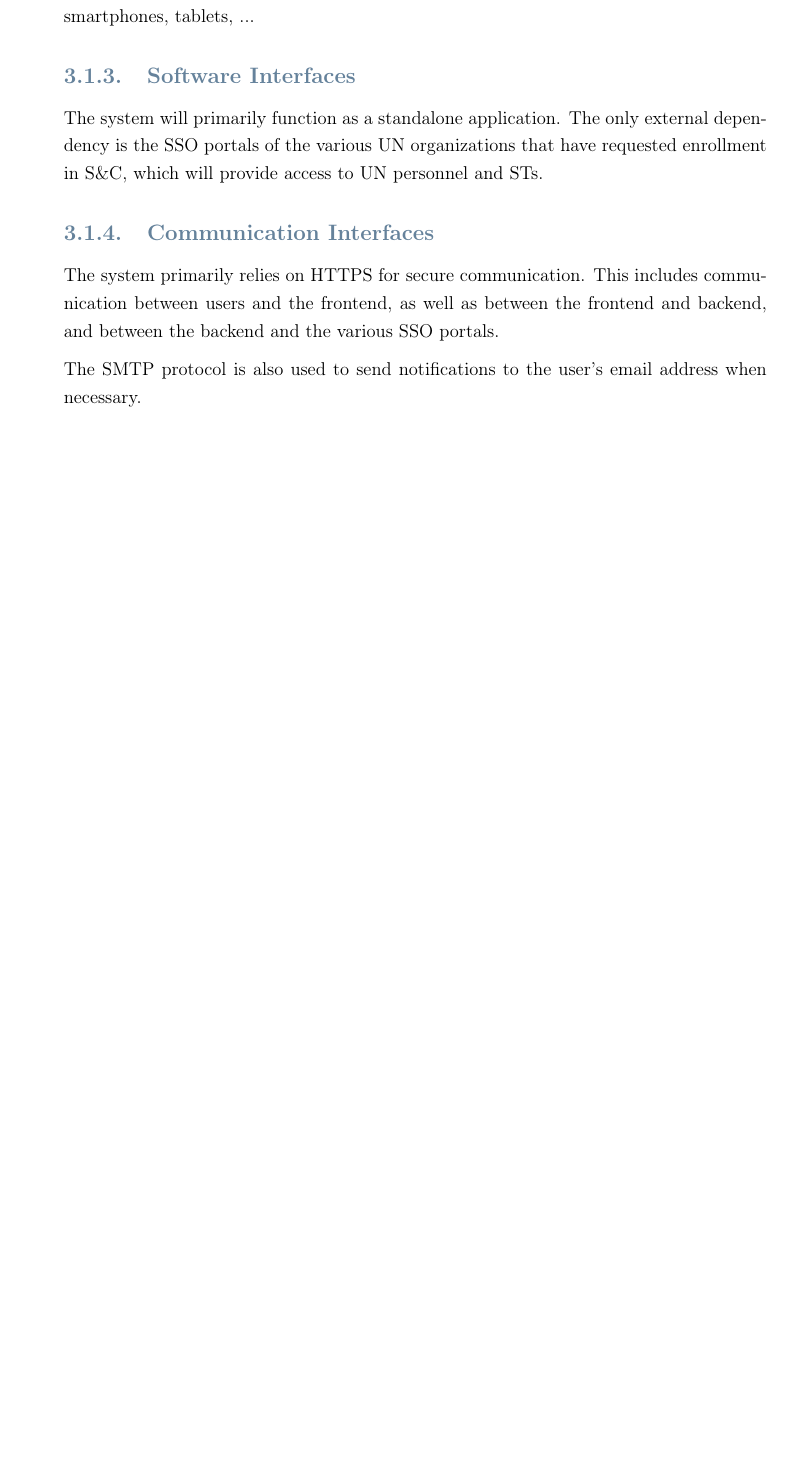
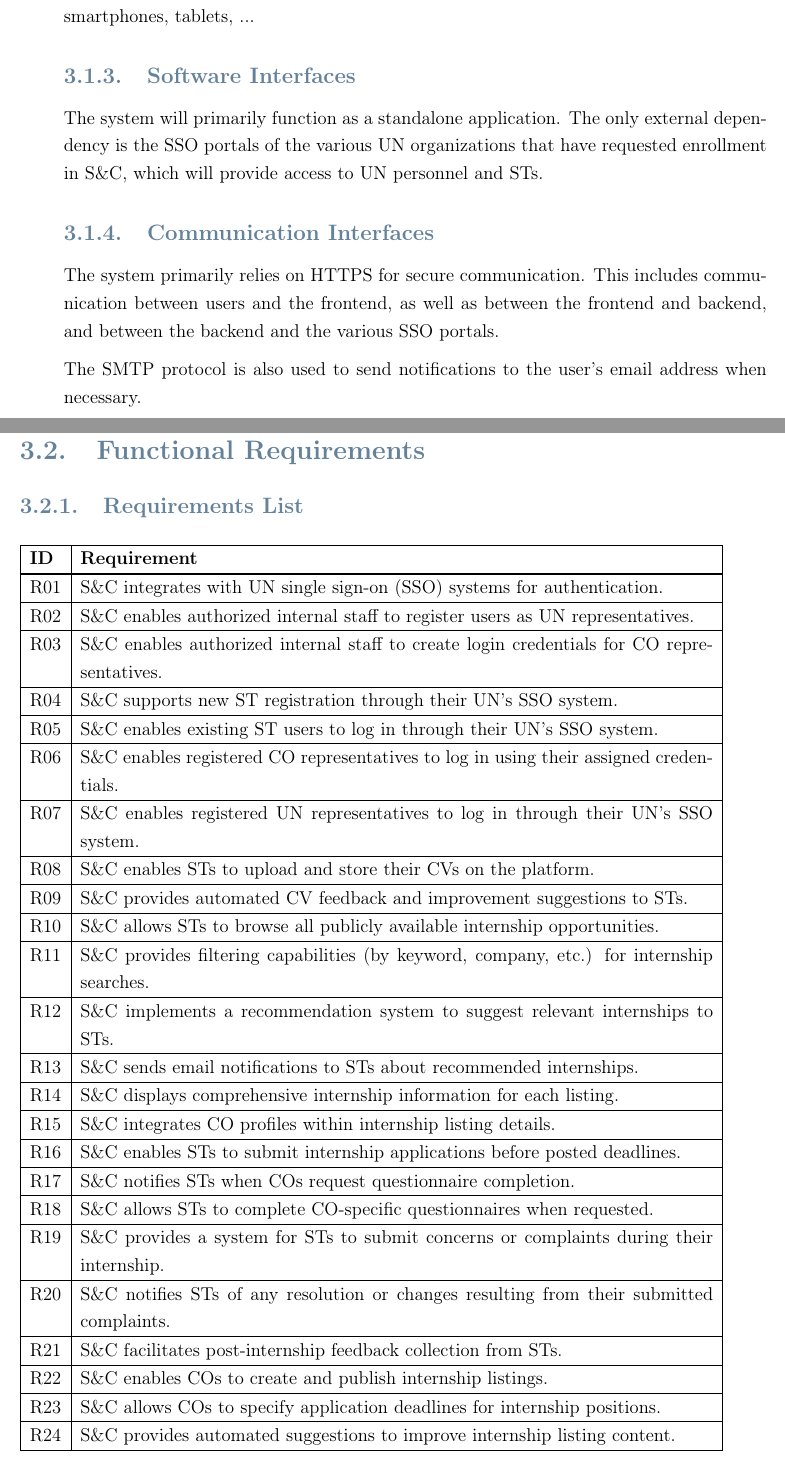
Before and after one commit to lorenzo-cmyk/PF_INGSW2_2024_25, a LaTeX thesis (RASD/sources/main.tex, which reads RASD/sources/chapters/3-Specific-Requirements.tex): part of page 31 of 31 before the commit and two parts of pages 31 and 32 of 33 after it, the two joined at a grey line, cut so that both start at the same text, the shorter picture padded with empty space. Compiled offline with pdfLaTeX.

Commit message:
[Specific Requirements] Written "Requirements List" subsection.

```diff
--- a/RASD/sources/chapters/3-Specific-Requirements.tex
+++ b/RASD/sources/chapters/3-Specific-Requirements.tex
@@ -33,3 +33,71 @@ the various UN organizations that have requested enrollment in S\&C, which will
 frontend, as well as between the frontend and backend, and between the backend and the various SSO portals.
 
 \par The SMTP protocol is also used to send notifications to the user's email address when necessary.
+
+\section{Functional Requirements}
+\label{sec:functional-requirements}
+
+\subsection{Requirements List}
+\label{subsec:requirements-list}
+
+% Define a new counter to add an unique ID to each requirement.
+\newcounter{requirementCounter}
+\setcounter{requirementCounter}{0}
+% Define a new command to increment the counter and return the ID (R01, R02, ...).
+\newcommand{\nextRequirementID}{
+    \stepcounter{requirementCounter}R\ifnum\value{requirementCounter}<10 0\fi\arabic{requirementCounter}
+}
+
+\begin{longtable}{|l|p{0.9\textwidth}|}
+    \hline
+    \textbf{ID}        & \textbf{Requirement}                                                                       \\
+    \hline \hline
+    \nextRequirementID & S\&C integrates with UN single sign-on (SSO) systems for authentication.                   \\
+    \hline
+    \nextRequirementID & S\&C enables authorized internal staff to register users as UN representatives.            \\
+    \hline
+    \nextRequirementID & S\&C enables authorized internal staff to create login credentials for CO representatives. \\
+    \hline
+    \nextRequirementID & S\&C supports new ST registration through their UN's SSO system.                           \\
+    \hline
+    \nextRequirementID & S\&C enables existing ST users to log in through their UN's SSO system.                    \\
+    \hline
+    \nextRequirementID & S\&C enables registered CO representatives to log in using their assigned credentials.     \\
+    \hline
+    \nextRequirementID & S\&C enables registered UN representatives to log in through their UN's SSO system.        \\
+    \hline
+    \nextRequirementID & S\&C enables STs to upload and store their CVs on the platform.                            \\
+    \hline
+    \nextRequirementID & S\&C provides automated CV feedback and improvement suggestions to STs.                    \\
+    \hline
+    \nextRequirementID & S\&C allows STs to browse all publicly available internship opportunities.                 \\
+    \hline
+    \nextRequirementID & S\&C provides filtering capabilities (by keyword, company, etc.) for internship searches.  \\
+    \hline
+    \nextRequirementID & S\&C implements a recommendation system to suggest relevant internships to STs.            \\
+    \hline
+    \nextRequirementID & S\&C sends email notifications to STs about recommended internships.                       \\
+    \hline
+    \nextRequirementID & S\&C displays comprehensive internship information for each listing.                       \\
+    \hline
+    \nextRequirementID & S\&C integrates CO profiles within internship listing details.                             \\
+    \hline
+    \nextRequirementID & S\&C enables STs to submit internship applications before posted deadlines.                \\
+    \hline
+    \nextRequirementID & S\&C notifies STs when COs request questionnaire completion.                               \\
+    \hline
+    \nextRequirementID & S\&C allows STs to complete CO-specific questionnaires when requested.                     \\
+    \hline
+    \nextRequirementID & S\&C provides a system for STs to submit concerns or complaints during their internship.   \\
+    \hline
+    \nextRequirementID & S\&C notifies STs of any resolution or changes resulting from their submitted complaints.  \\
+    \hline
+    \nextRequirementID & S\&C facilitates post-internship feedback collection from STs.                             \\
+    \hline
+    \nextRequirementID & S\&C enables COs to create and publish internship listings.                                \\
+    \hline
+    \nextRequirementID & S\&C allows COs to specify application deadlines for internship positions.                 \\
+    \hline
+    \nextRequirementID & S\&C provides automated suggestions to improve internship listing content.                 \\
+    \hline
+    \nextRequirementID & S\&C displays internship applications with anonymized CV access for COs.                   \\
@@ -35,0 +131 @@ frontend, as well as between the frontend and backend, and between the backend a
+\end{longtable}
```
Also changed, not shown: RASD/sources/chapters/3-Specific-Requirements.tex (27 more changed lines).
